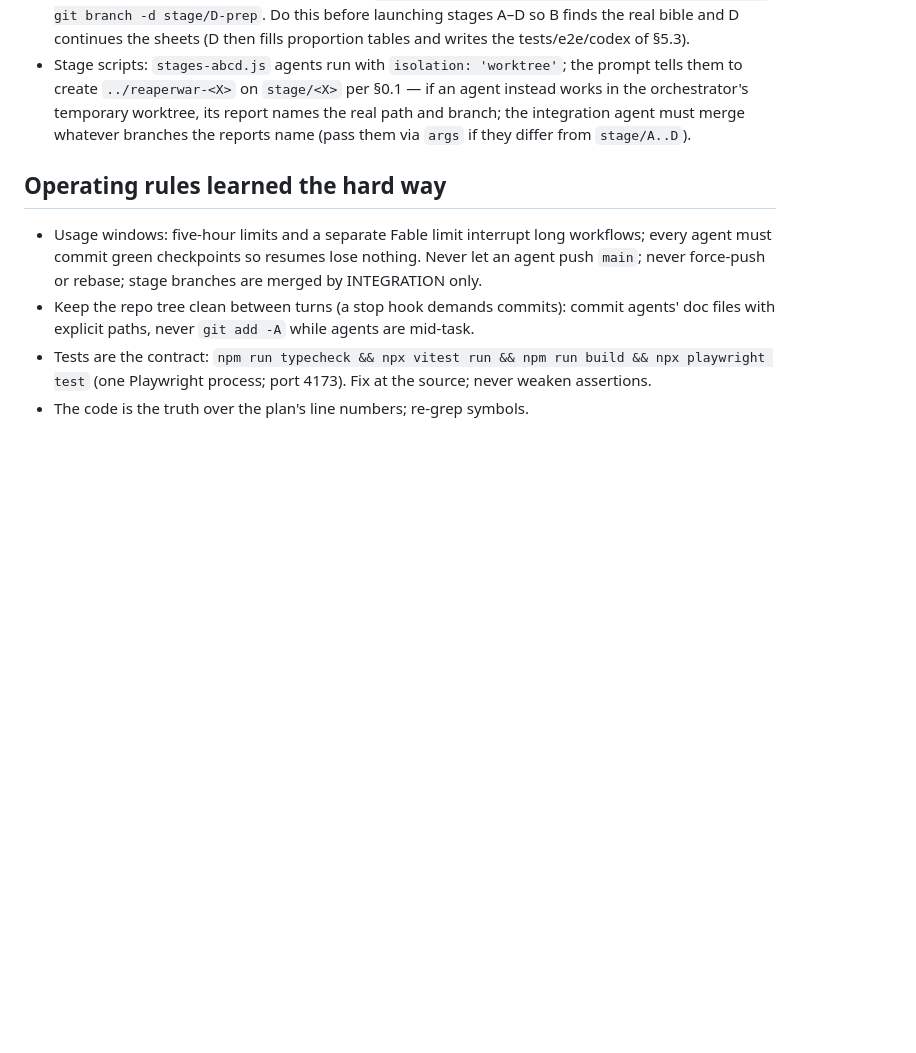
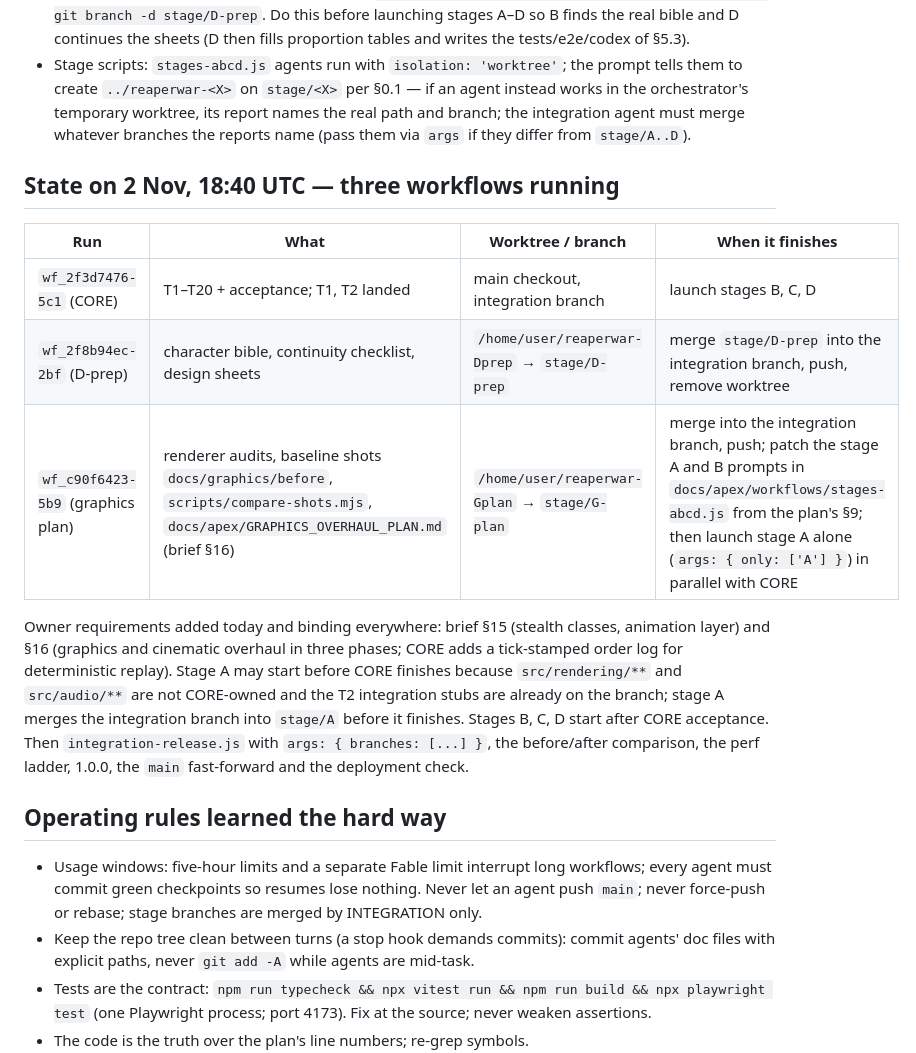
Before and after one commit to RDRM95/reaperwar, a Markdown page: docs/apex/CONTINUATION.md, the part around the change. GitHub-like rendering; blank space fills up the shorter version.

Commit message:
Continuation plan: three running workflows and the merge/launch sequence
Co-Authored-By: Claude Fable 5.1 <noreply@anthropic.com>
Claude-Session: https://claude.ai/code/session_01S8wnN4pfEy4UNwDSa57BPy

```diff
--- a/docs/apex/CONTINUATION.md
+++ b/docs/apex/CONTINUATION.md
@@ -22,6 +22,16 @@ Written 2 Nov 2026 by the lead session while its context was nearly full. Everyt
 - A second workflow prepares stage D documents while CORE runs: `apex-v2-stage-d-prep` (run `wf_2f8b94ec-2bf`, script `~/.claude/projects/-home-user-reaperwar/<session>/workflows/scripts/apex-v2-stage-d-prep-wf_2f8b94ec-2bf.js`), writing `docs/apex/CHARACTER_BIBLE.md`, `docs/apex/CONTINUITY_CHECKLIST.md` and the `docs/design/` sheets + `silhouettes.json` in worktrees `/home/user/reaperwar-Dprep` (branch `stage/D-prep`) and `/home/user/reaperwar-Dprep2` (`stage/D-prep-sheets`, merged into `stage/D-prep` at the end). **When it finishes:** in the main checkout, `git merge --no-ff stage/D-prep` (docs only; retry if the CORE agent's index is busy), push the branch, then `git worktree remove /home/user/reaperwar-Dprep && git branch -d stage/D-prep`. Do this before launching stages A–D so B finds the real bible and D continues the sheets (D then fills proportion tables and writes the tests/e2e/codex of §5.3).
 - Stage scripts: `stages-abcd.js` agents run with `isolation: 'worktree'`; the prompt tells them to create `../reaperwar-<X>` on `stage/<X>` per §0.1 — if an agent instead works in the orchestrator's temporary worktree, its report names the real path and branch; the integration agent must merge whatever branches the reports name (pass them via `args` if they differ from `stage/A..D`).
 
+## State on 2 Nov, 18:40 UTC — three workflows running
+
+| Run | What | Worktree / branch | When it finishes |
+| --- | --- | --- | --- |
+| `wf_2f3d7476-5c1` (CORE) | T1–T20 + acceptance; T1, T2 landed | main checkout, integration branch | launch stages B, C, D |
+| `wf_2f8b94ec-2bf` (D-prep) | character bible, continuity checklist, design sheets | `/home/user/reaperwar-Dprep` → `stage/D-prep` | merge `stage/D-prep` into the integration branch, push, remove worktree |
+| `wf_c90f6423-5b9` (graphics plan) | renderer audits, baseline shots `docs/graphics/before`, `scripts/compare-shots.mjs`, `docs/apex/GRAPHICS_OVERHAUL_PLAN.md` (brief §16) | `/home/user/reaperwar-Gplan` → `stage/G-plan` | merge into the integration branch, push; patch the stage A and B prompts in `docs/apex/workflows/stages-abcd.js` from the plan's §9; then launch stage A alone (`args: { only: ['A'] }`) in parallel with CORE |
+
+Owner requirements added today and binding everywhere: brief §15 (stealth classes, animation layer) and §16 (graphics and cinematic overhaul in three phases; CORE adds a tick-stamped order log for deterministic replay). Stage A may start before CORE finishes because `src/rendering/**` and `src/audio/**` are not CORE-owned and the T2 integration stubs are already on the branch; stage A merges the integration branch into `stage/A` before it finishes. Stages B, C, D start after CORE acceptance. Then `integration-release.js` with `args: { branches: [...] }`, the before/after comparison, the perf ladder, 1.0.0, the `main` fast-forward and the deployment check.
+
 ## Operating rules learned the hard way
 
 - Usage windows: five-hour limits and a separate Fable limit interrupt long workflows; every agent must commit green checkpoints so resumes lose nothing. Never let an agent push `main`; never force-push or rebase; stage branches are merged by INTEGRATION only.
```
